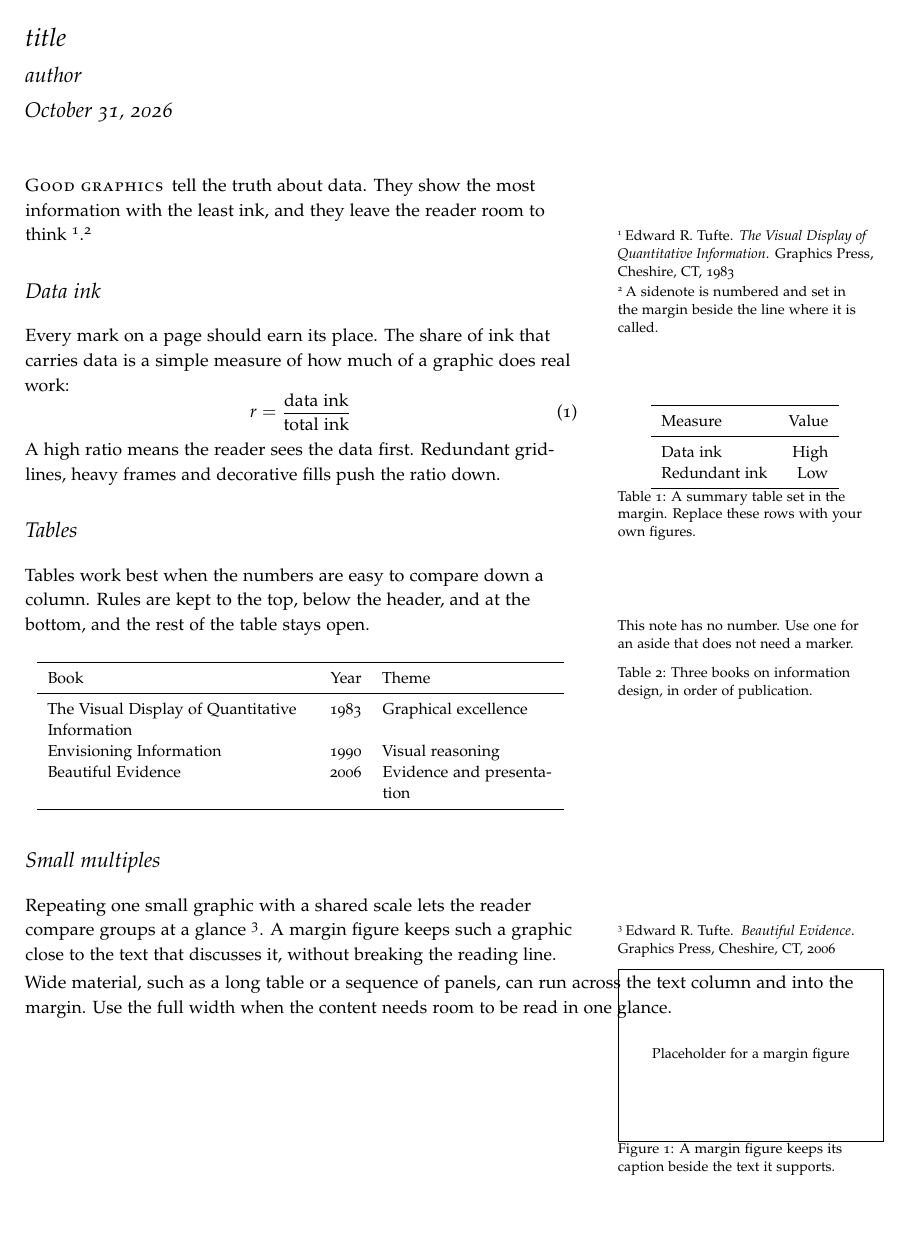
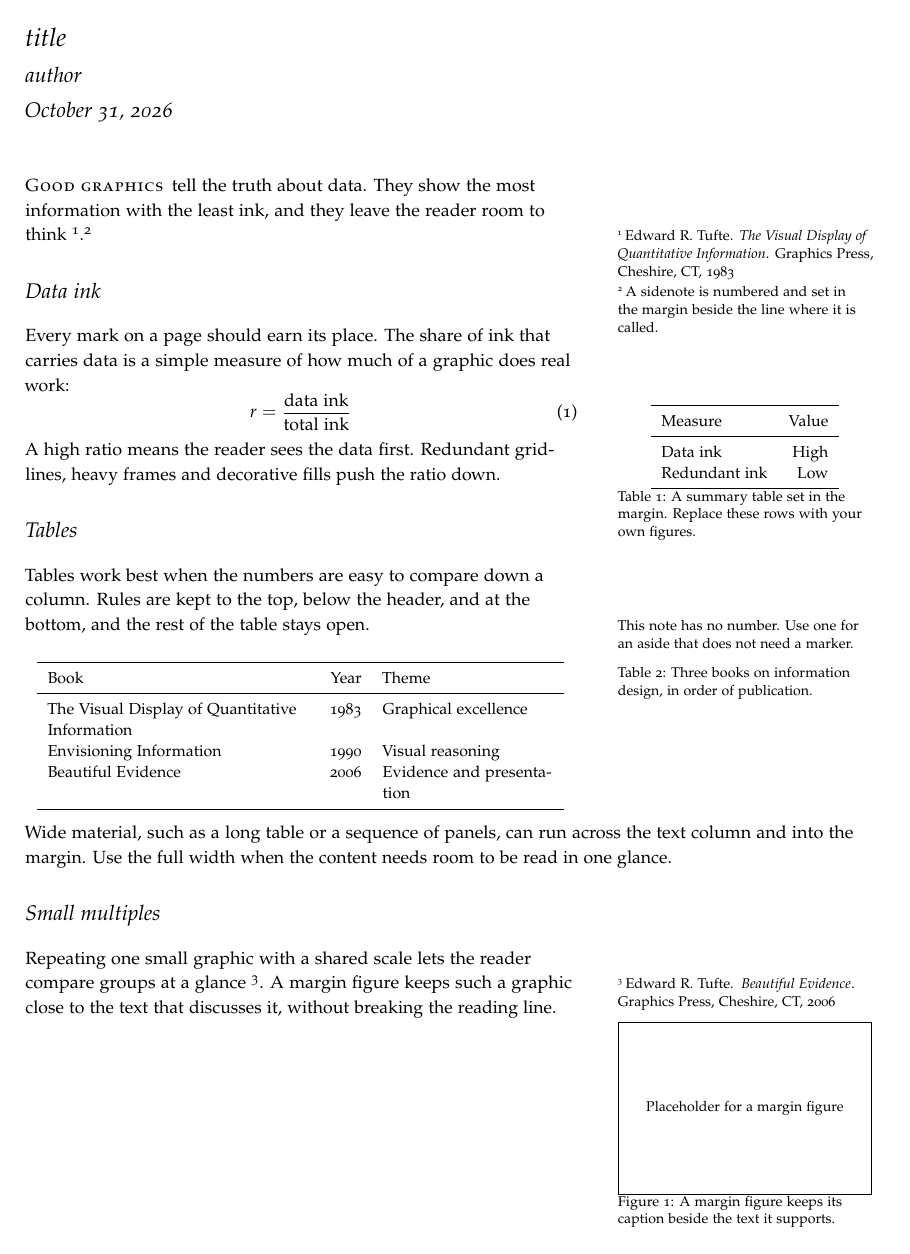
Before and after one commit to LibrePaper/librepaper, a LaTeX document (web/src/templates/tufte/latex/main.tex): page 1 of 2. Compiled offline with pdfLaTeX.

Commit message:
Templates: Tufte full-width block clears the margin figure; Typst render gate ignores system fonts and fails on warnings
Claude-Session: https://claude.ai/code/session_01VNxDAAA4s2Vnopjaxdt6QU

```diff
--- a/web/src/templates/tufte/latex/main.tex
+++ b/web/src/templates/tufte/latex/main.tex
@@ -71,15 +77,9 @@ groups at a glance~\cite{tufte2006}. A margin figure keeps such a graphic close
 that discusses it, without breaking the reading line.
 
 \begin{marginfigure}
-  \fbox{\parbox[c][3.2cm][c]{\linewidth}{\centering Placeholder for a margin figure}}
+  \fbox{\parbox[c][3.2cm][c]{\dimexpr\linewidth-2\fboxsep-2\fboxrule}{\centering Placeholder for a margin figure}}
   \caption{A margin figure keeps its caption beside the text it supports.}
 \end{marginfigure}
-
-\begin{fullwidth}
-  Wide material, such as a long table or a sequence of panels, can run across
-  the text column and into the margin. Use the full width when the content
-  needs room to be read in one glance.
-\end{fullwidth}
 
 \bibliographystyle{plainnat}
 \bibliography{references}
```
Also changed, not shown: web/src/templates/tufte/latex/main.tex (6 more changed lines), 1 other file.
